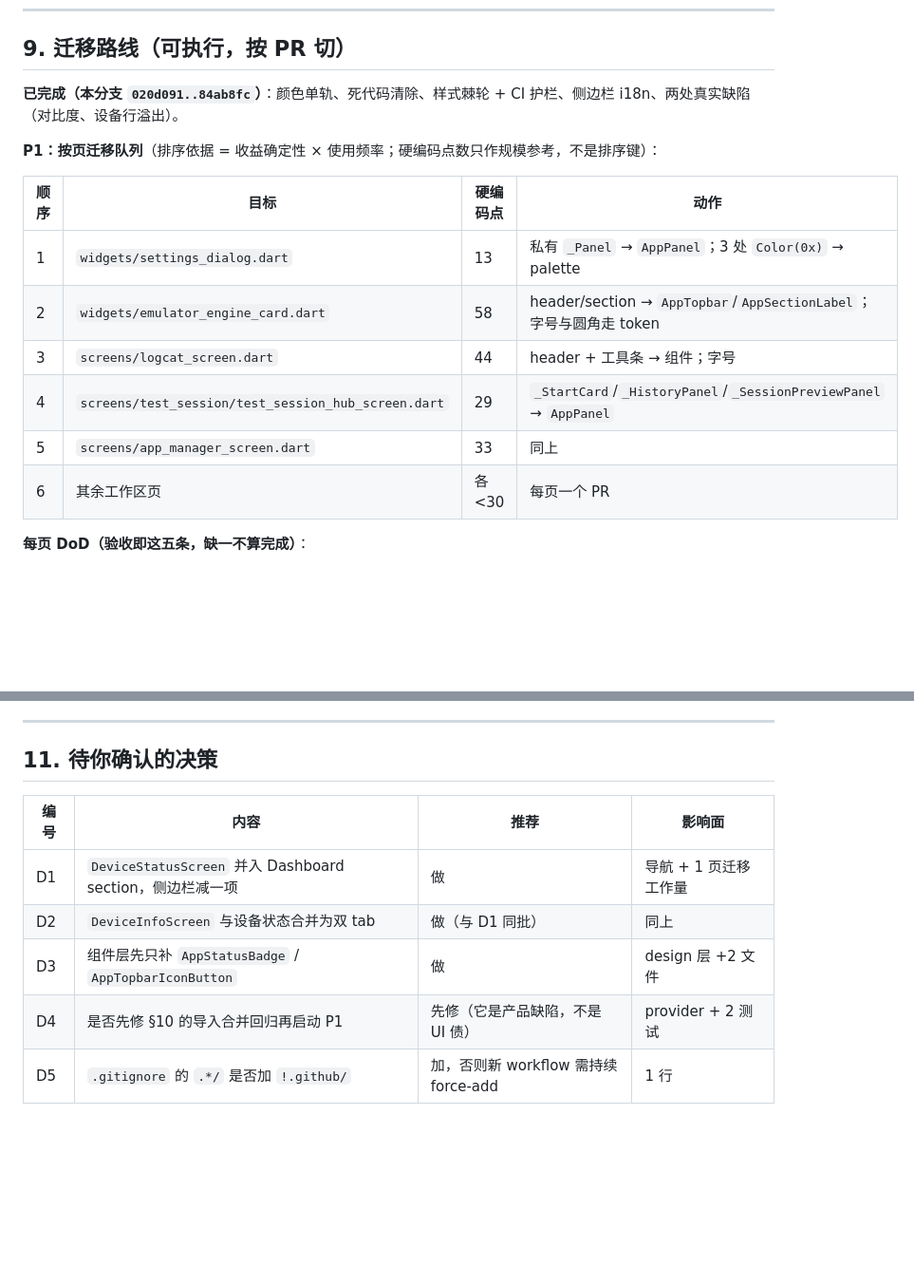
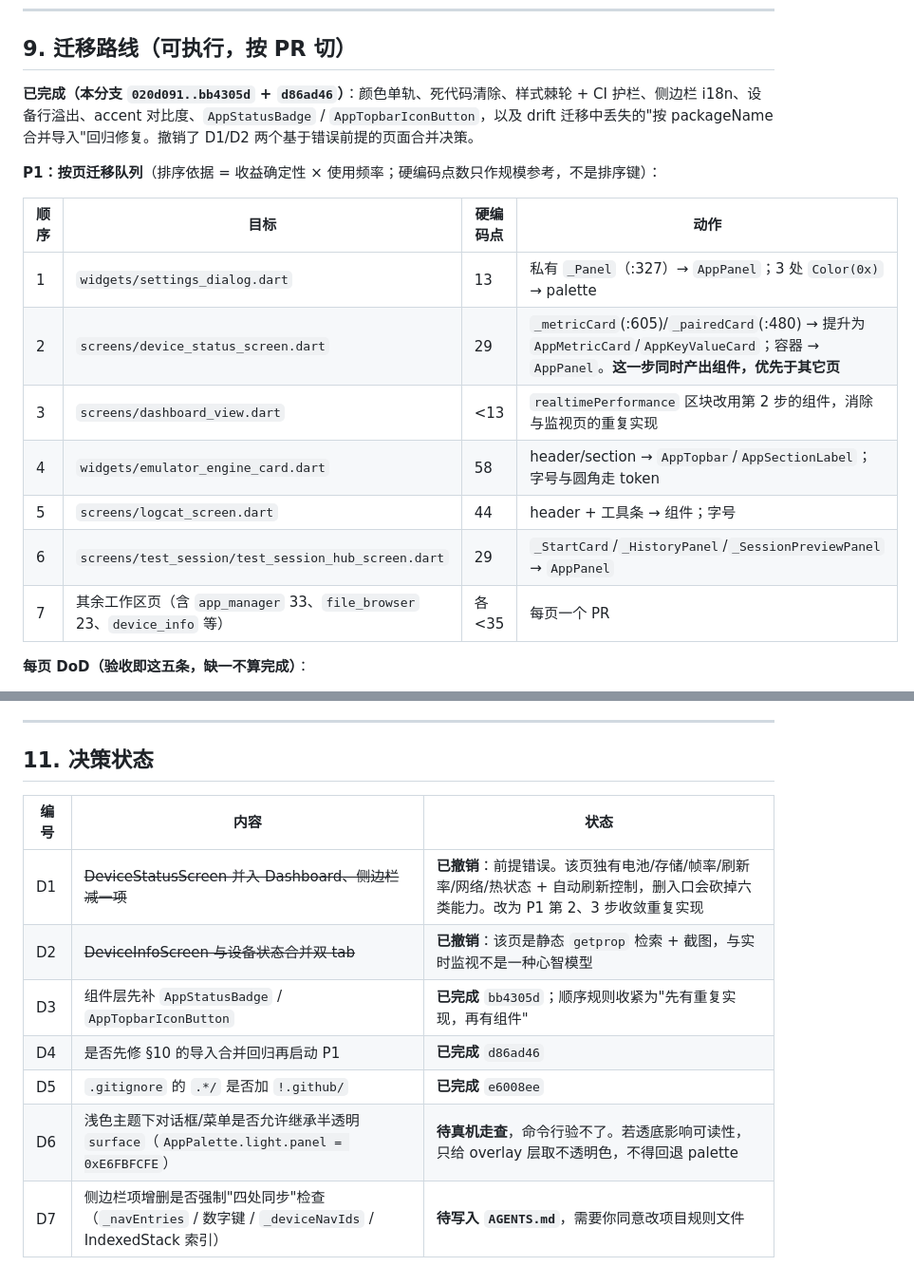
Before and after one commit to huaweikai/adb-tool, a Markdown page: docs/UIUX_UPGRADE_SPEC.md, 2 parts joined by grey strips. Shown at 95% size. GitHub-like rendering; blank space fills up the shorter version.

Commit message:
docs(ui): withdraw the page-merge decisions and correct the migration queue
D1 assumed DeviceStatusScreen and the dashboard's realtime section were the same
goal. They are not: the monitor page owns battery, storage, frame/refresh rate,
network, thermal state and the auto-refresh control, so deleting its nav entry
would have cut six capabilities off on a wrong premise. D2 assumed DeviceInfo was
another status listing; it is a static getprop search plus screenshot, a different
mental model.

What is duplicated is the widget, not the page: `_metricCard` and `_pairedCard`
exist only as private builders inside the 909-line monitor while the dashboard
re-implements the same live view by hand. The queue therefore promotes those into
AppMetricCard / AppKeyValueCard first and has the dashboard consume them next.

Also records the four-consumer coupling of nav order (_navEntries, Ctrl+1..9,
_deviceNavIds, IndexedStack indices) so a future entry removal cannot silently
shift three of them, and marks D3-D5 done with D6 (light-theme translucent overlay)
still needing a real-machine check.

```diff
--- a/docs/UIUX_UPGRADE_SPEC.md
+++ b/docs/UIUX_UPGRADE_SPEC.md
@@ -164,18 +170,19 @@ WindowChrome（自绘标题栏，常驻）
 
 ## 9. 迁移路线（可执行，按 PR 切）
 
-**已完成（本分支 `020d091..84ab8fc`）**：颜色单轨、死代码清除、样式棘轮 + CI 护栏、侧边栏 i18n、两处真实缺陷（对比度、设备行溢出）。
+**已完成（本分支 `020d091..bb4305d` + `d86ad46`）**：颜色单轨、死代码清除、样式棘轮 + CI 护栏、侧边栏 i18n、设备行溢出、accent 对比度、`AppStatusBadge` / `AppTopbarIconButton`，以及 drift 迁移中丢失的"按 packageName 合并导入"回归修复。撤销了 D1/D2 两个基于错误前提的页面合并决策。
 
 **P1：按页迁移队列**（排序依据 = 收益确定性 × 使用频率；硬编码点数只作规模参考，不是排序键）：
 
 | 顺序 | 目标 | 硬编码点 | 动作 |
 |---|---|---|---|
-| 1 | `widgets/settings_dialog.dart` | 13 | 私有 `_Panel` → `AppPanel`；3 处 `Color(0x)` → palette |
-| 2 | `widgets/emulator_engine_card.dart` | 58 | header/section → `AppTopbar`/`AppSectionLabel`；字号与圆角走 token |
-| 3 | `screens/logcat_screen.dart` | 44 | header + 工具条 → 组件；字号 |
-| 4 | `screens/test_session/test_session_hub_screen.dart` | 29 | `_StartCard`/`_HistoryPanel`/`_SessionPreviewPanel` → `AppPanel` |
-| 5 | `screens/app_manager_screen.dart` | 33 | 同上 |
-| 6 | 其余工作区页 | 各 <30 | 每页一个 PR |
+| 1 | `widgets/settings_dialog.dart` | 13 | 私有 `_Panel`（:327）→ `AppPanel`；3 处 `Color(0x)` → palette |
+| 2 | `screens/device_status_screen.dart` | 29 | `_metricCard`(:605)/`_pairedCard`(:480) → 提升为 `AppMetricCard`/`AppKeyValueCard`；容器 → `AppPanel`。**这一步同时产出组件，优先于其它页** |
+| 3 | `screens/dashboard_view.dart` | <13 | `realtimePerformance` 区块改用第 2 步的组件，消除与监视页的重复实现 |
+| 4 | `widgets/emulator_engine_card.dart` | 58 | header/section → `AppTopbar`/`AppSectionLabel`；字号与圆角走 token |
+| 5 | `screens/logcat_screen.dart` | 44 | header + 工具条 → 组件；字号 |
+| 6 | `screens/test_session/test_session_hub_screen.dart` | 29 | `_StartCard`/`_HistoryPanel`/`_SessionPreviewPanel` → `AppPanel` |
+| 7 | 其余工作区页（含 `app_manager` 33、`file_browser` 23、`device_info` 等） | 各 <35 | 每页一个 PR |
 
 **每页 DoD（验收即这五条，缺一不算完成）**：
 1. 头部用 `AppTopbar`，分节用 `AppSectionLabel`，容器用 `AppPanel`。
@@ -196,12 +203,14 @@ WindowChrome（自绘标题栏，常驻）
 
 ---
 
-## 11. 待你确认的决策
+## 11. 决策状态
 
-| 编号 | 内容 | 推荐 | 影响面 |
-|---|---|---|---|
-| D1 | `DeviceStatusScreen` 并入 Dashboard section，侧边栏减一项 | 做 | 导航 + 1 页迁移工作量 |
-| D2 | `DeviceInfoScreen` 与设备状态合并为双 tab | 做（与 D1 同批） | 同上 |
-| D3 | 组件层先只补 `AppStatusBadge` / `AppTopbarIconButton` | 做 | design 层 +2 文件 |
-| D4 | 是否先修 §10 的导入合并回归再启动 P1 | 先修（它是产品缺陷，不是 UI 债） | provider + 2 测试 |
-| D5 | `.gitignore` 的 `.*/` 是否加 `!.github/` | 加，否则新 workflow 需持续 force-add | 1 行 |
+| 编号 | 内容 | 状态 |
+|---|---|---|
+| D1 | ~~DeviceStatusScreen 并入 Dashboard、侧边栏减一项~~ | **已撤销**：前提错误。该页独有电池/存储/帧率/刷新率/网络/热状态 + 自动刷新控制，删入口会砍掉六类能力。改为 P1 第 2、3 步收敛重复实现 |
+| D2 | ~~DeviceInfoScreen 与设备状态合并双 tab~~ | **已撤销**：该页是静态 `getprop` 检索 + 截图，与实时监视不是一种心智模型 |
+| D3 | 组件层先补 `AppStatusBadge` / `AppTopbarIconButton` | **已完成** `bb4305d`；顺序规则收紧为"先有重复实现，再有组件" |
+| D4 | 是否先修 §10 的导入合并回归再启动 P1 | **已完成** `d86ad46` |
+| D5 | `.gitignore` 的 `.*/` 是否加 `!.github/` | **已完成** `e6008ee` |
+| D6 | 浅色主题下对话框/菜单是否允许继承半透明 `surface`（`AppPalette.light.panel = 0xE6FBFCFE`） | **待真机走查**，命令行验不了。若透底影响可读性，只给 overlay 层取不透明色，不得回退 palette |
+| D7 | 侧边栏项增删是否强制"四处同步"检查（`_navEntries` / 数字键 / `_deviceNavIds` / IndexedStack 索引） | **待写入 `AGENTS.md`**，需要你同意改项目规则文件 |
```
Also changed, not shown: other parts of docs/UIUX_UPGRADE_SPEC.md (+12 -6 lines).
